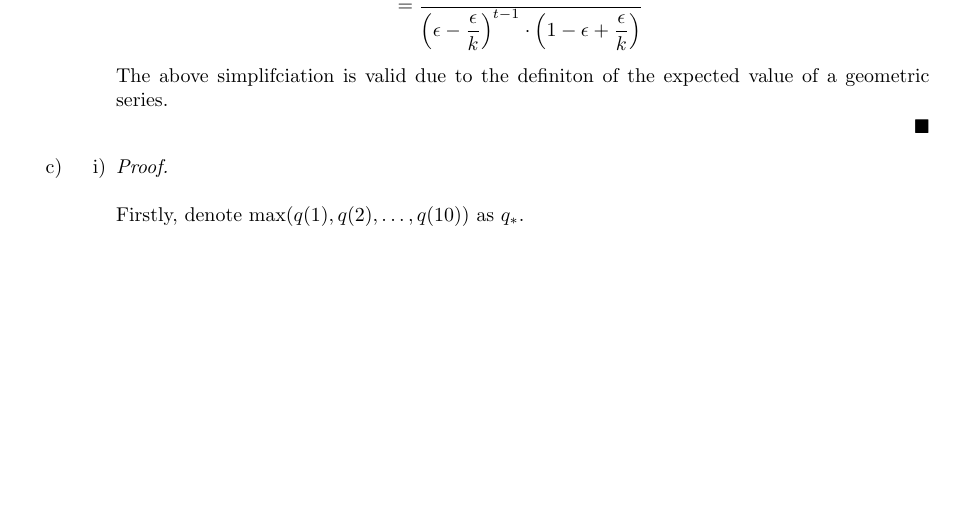
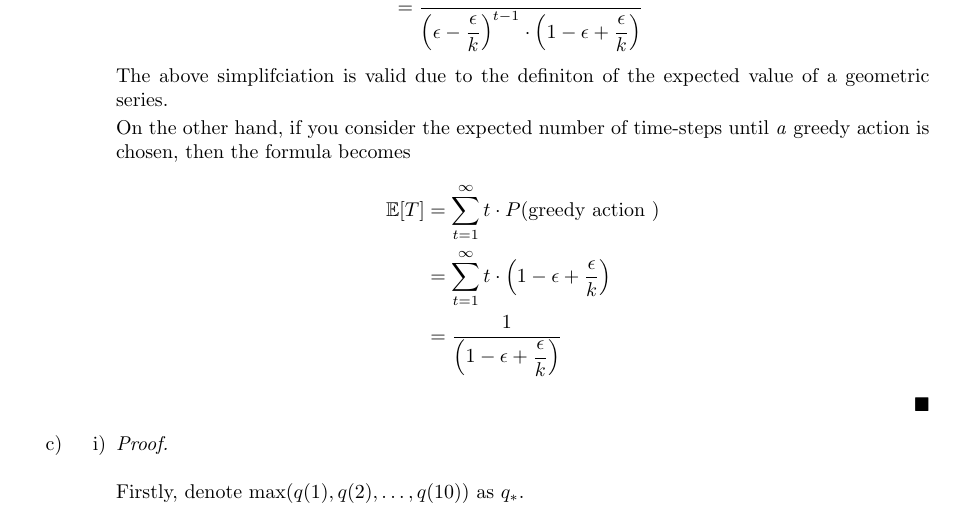
Before and after one commit to Ziad235/DRL, a LaTeX problem sheet (Assignments/Assignment1/Part2/Ziad_Theory.tex): part of page 4 of 9, cut so that both start at the same text, the shorter picture padded with empty space. Compiled offline with pdfLaTeX.

Commit message:
Finished

```diff
--- a/Assignments/Assignment1/Part2/Ziad_Theory.tex
+++ b/Assignments/Assignment1/Part2/Ziad_Theory.tex
@@ -177,6 +177,15 @@ Hyperparameters:
             \end{aligned}
         \end{equation*}\par
         The above simplifciation is valid due to the definiton of the expected value of a geometric series.\par
+
+        On the other hand, if you consider the expected number of time-steps until \textit{a} greedy action is chosen, then the formula becomes
+        \begin{equation*}
+            \begin{aligned}
+                \mathbb{E}[T] &= \sum_{t = 1}^{\infty} t \cdot P(\text{greedy action })\\
+                &= \sum_{t = 1}^{\infty} t \cdot \left(1 - \epsilon + \frac{\epsilon}{k}\right)\\
+                &= \ddfrac{1}{\left(1 - \epsilon + \frac{\epsilon}{k}\right)}
+            \end{aligned}
+        \end{equation*}
     \end{proof}
     \end{enumerate}
     %==============================================
```
Also changed, not shown: Assignments/Assignment1/Part2/Ziad_Theory.pdf, 2 other files.
